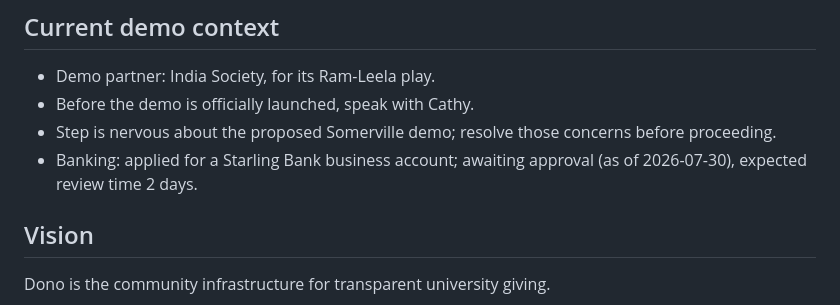
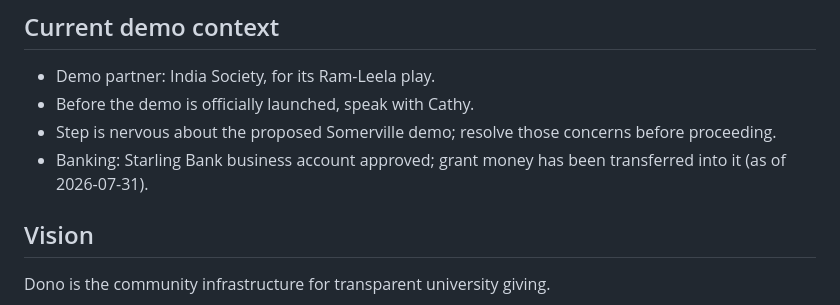
Before and after one commit to jujmun/dono, a Markdown page: dono-brain/company/company-context.md, the part around the change. Rendered like a GitHub page.

Commit message:
Major: WE GOT A BANK ACCOUNTTTT

```diff
--- a/dono-brain/company/company-context.md
+++ b/dono-brain/company/company-context.md
@@ -7,7 +7,7 @@
 - Demo partner: India Society, for its Ram-Leela play.
 - Before the demo is officially launched, speak with Cathy.
 - Step is nervous about the proposed Somerville demo; resolve those concerns before proceeding.
-- Banking: applied for a Starling Bank business account; awaiting approval (as of 2026-07-30), expected review time 2 days.
+- Banking: Starling Bank business account approved; grant money has been transferred into it (as of 2026-07-31).
 
 ## Vision
 
```
